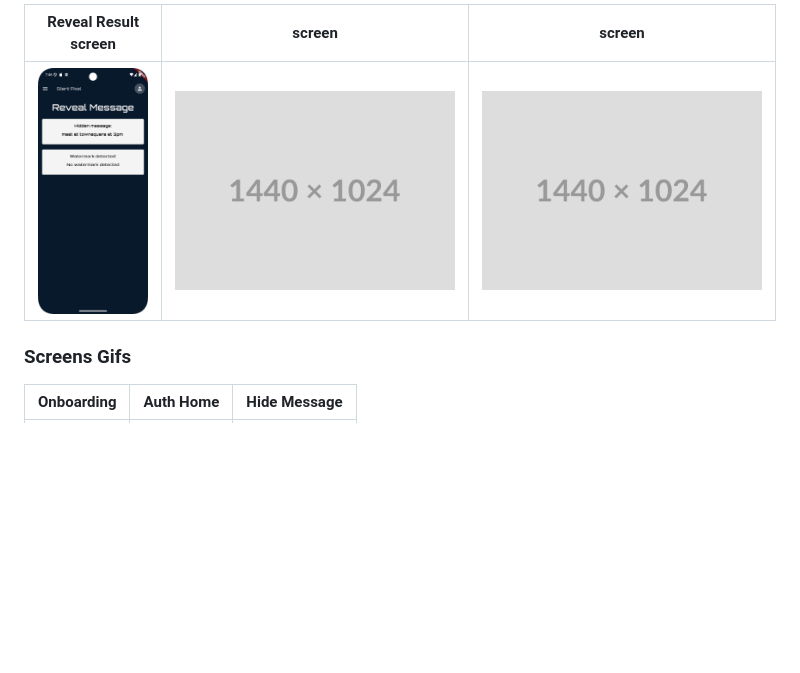
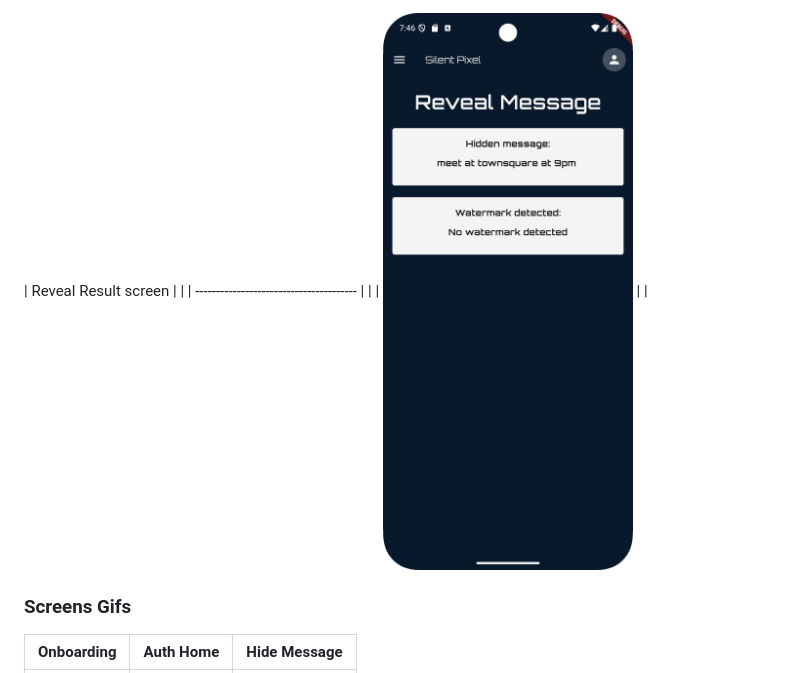
Before and after one commit to Malak-Atieh/SilentPixel, a Markdown page: README.md, the part around the change printed below. GitHub-like rendering; blank space fills up the shorter version.

Commit message:
updated screens

```diff
--- a/README.md
+++ b/README.md
@@ -47,7 +51,7 @@
 
-| Reveal Result screen                    |  screen                               |  screen                           |
-| --------------------------------------- | ------------------------------------- | ------------------------------------- |
-| ![Landing](./readme/decodeResult.png)   | ![fsdaf](./readme/demo/1440x1024.png) | ![fsdaf](./readme/demo/1440x1024.png) |
+| Reveal Result screen                    | |
+| --------------------------------------- | |
+| ![Landing](./readme/decodeResult.png)   | |
 
 ### Screens Gifs
 
```
Also changed, not shown: other parts of README.md (+8 -4 lines).
